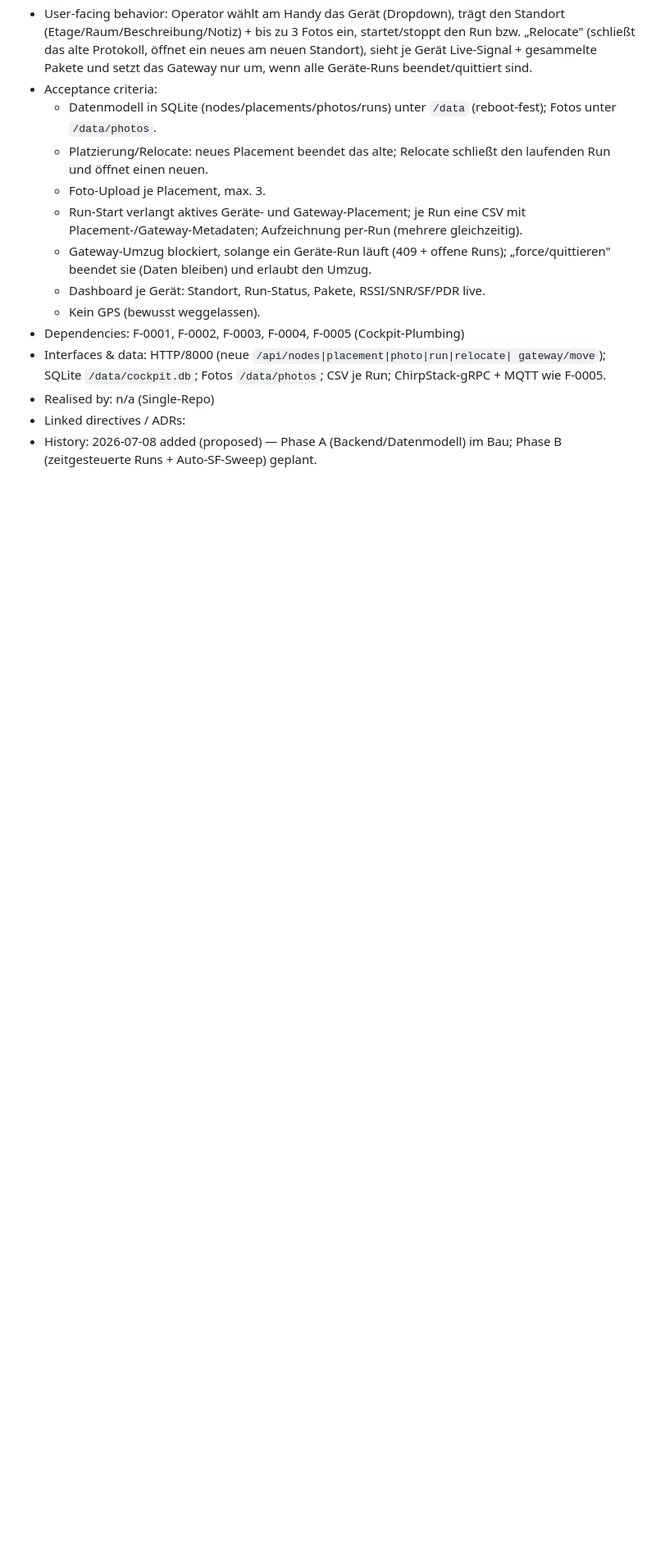
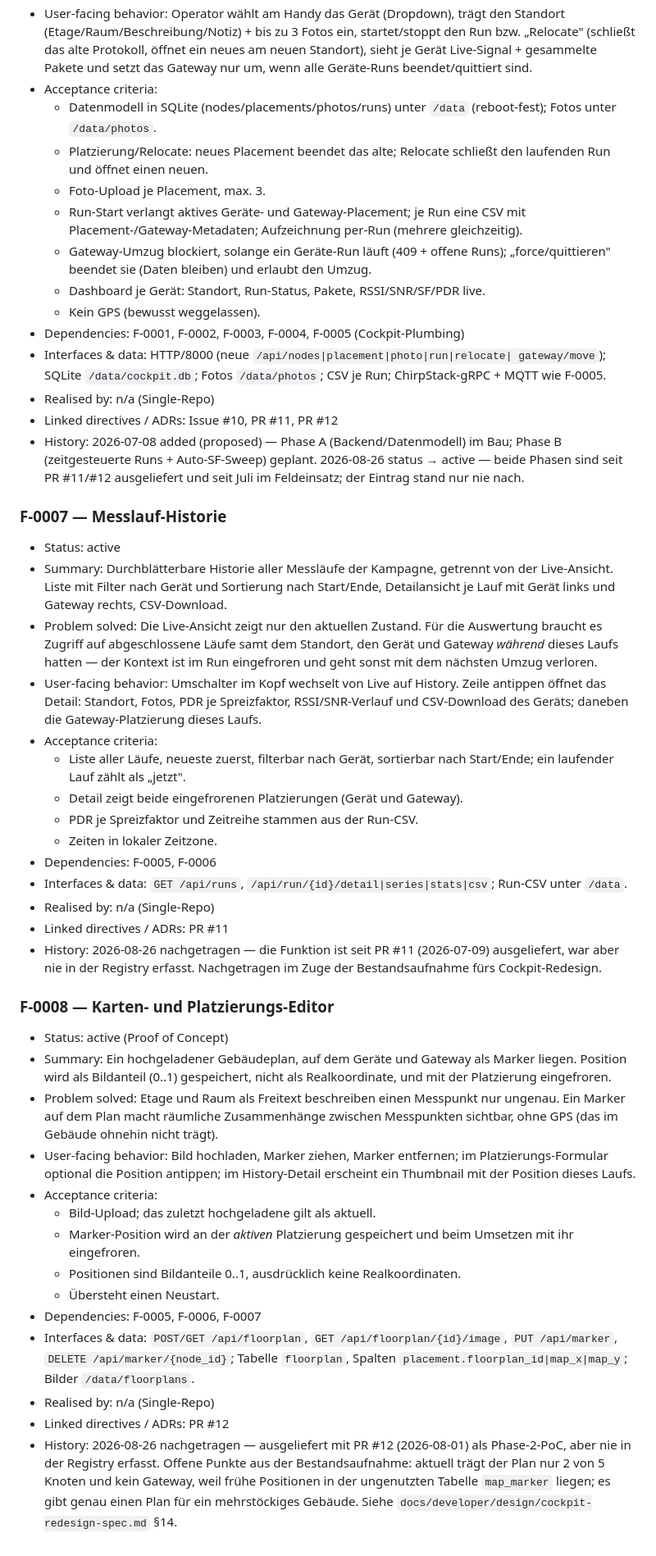
Before and after one commit to theautomatist/whz-lora, a Markdown page: docs/developer/features.md, the part around one of its changes. Shown at 82% size. GitHub-like rendering; blank space fills up the shorter version.

Commit message:
docs(features): bring the registry back in line with what ships
CLAUDE.md calls the feature registry "the single source of truth for what
the product does". It was wrong in three places, found while taking stock
for the cockpit redesign.

- F-0006 (Feldmess-Workflow) stood at `proposed` although both its phases
  shipped in PR #11/#12 and have been in field use since July. Its "Linked
  directives" line still read "<Issue folgt>".
- F-0007 (Messlauf-Historie) was never recorded at all, although it shipped
  with PR #11 on 2026-07-09.
- F-0008 (Karten- und Platzierungs-Editor) was never recorded either,
  although PR #12 is literally titled after it.

The two new entries follow the existing structure and record the open
points found while auditing, rather than describing an idealised feature:
F-0008 currently puts only 2 of 5 nodes on the plan and no gateway, because
early positions sit in the unused `map_marker` table, and there is one plan
for a multi-storey building.

Issue #6 is closed as superseded in the same pass — it specified an
actuator provisioning app under F-0005, while what shipped under that id is
the Feldtest-Cockpit. Its still-useful remainder (CSV bulk import, device
deletion) is refiled as #26 without the stale criteria.

Co-Authored-By: Claude Opus 5 (1M context) <noreply@anthropic.com>
Claude-Session: https://claude.ai/code/session_01K6g2B4bPf7ugpvvmpsvteT

```diff
--- a/docs/developer/features.md
+++ b/docs/developer/features.md
@@ -228,6 +228,69 @@ records what was removed and why. The entry format is defined in
   gateway/move`); SQLite `/data/cockpit.db`; Fotos `/data/photos`; CSV je Run;
   ChirpStack-gRPC + MQTT wie F-0005.
 - Realised by: n/a (Single-Repo)
-- Linked directives / ADRs: <Issue folgt>
+- Linked directives / ADRs: Issue #10, PR #11, PR #12
 - History: 2026-07-08 added (proposed) — Phase A (Backend/Datenmodell) im Bau;
-  Phase B (zeitgesteuerte Runs + Auto-SF-Sweep) geplant.
+  Phase B (zeitgesteuerte Runs + Auto-SF-Sweep) geplant. 2026-08-26 status →
+  active — beide Phasen sind seit PR #11/#12 ausgeliefert und seit Juli im
+  Feldeinsatz; der Eintrag stand nur nie nach.
+
+### F-0007 — Messlauf-Historie
+
+- Status: active
+- Summary: Durchblätterbare Historie aller Messläufe der Kampagne, getrennt
+  von der Live-Ansicht. Liste mit Filter nach Gerät und Sortierung nach
+  Start/Ende, Detailansicht je Lauf mit Gerät links und Gateway rechts,
+  CSV-Download.
+- Problem solved: Die Live-Ansicht zeigt nur den aktuellen Zustand. Für die
+  Auswertung braucht es Zugriff auf abgeschlossene Läufe samt dem Standort,
+  den Gerät und Gateway *während* dieses Laufs hatten — der Kontext ist im
+  Run eingefroren und geht sonst mit dem nächsten Umzug verloren.
+- User-facing behavior: Umschalter im Kopf wechselt von Live auf History.
+  Zeile antippen öffnet das Detail: Standort, Fotos, PDR je Spreizfaktor,
+  RSSI/SNR-Verlauf und CSV-Download des Geräts; daneben die
+  Gateway-Platzierung dieses Laufs.
+- Acceptance criteria:
+  - Liste aller Läufe, neueste zuerst, filterbar nach Gerät, sortierbar nach
+    Start/Ende; ein laufender Lauf zählt als „jetzt".
+  - Detail zeigt beide eingefrorenen Platzierungen (Gerät und Gateway).
+  - PDR je Spreizfaktor und Zeitreihe stammen aus der Run-CSV.
+  - Zeiten in lokaler Zeitzone.
+- Dependencies: F-0005, F-0006
+- Interfaces & data: `GET /api/runs`, `/api/run/{id}/detail|series|stats|csv`;
+  Run-CSV unter `/data`.
+- Realised by: n/a (Single-Repo)
+- Linked directives / ADRs: PR #11
+- History: 2026-08-26 nachgetragen — die Funktion ist seit PR #11 (2026-07-09)
+  ausgeliefert, war aber nie in der Registry erfasst. Nachgetragen im Zuge der
+  Bestandsaufnahme fürs Cockpit-Redesign.
+
+### F-0008 — Karten- und Platzierungs-Editor
+
+- Status: active (Proof of Concept)
+- Summary: Ein hochgeladener Gebäudeplan, auf dem Geräte und Gateway als
+  Marker liegen. Position wird als Bildanteil (0..1) gespeichert, nicht als
+  Realkoordinate, und mit der Platzierung eingefroren.
+- Problem solved: Etage und Raum als Freitext beschreiben einen Messpunkt nur
+  ungenau. Ein Marker auf dem Plan macht räumliche Zusammenhänge zwischen
+  Messpunkten sichtbar, ohne GPS (das im Gebäude ohnehin nicht trägt).
+- User-facing behavior: Bild hochladen, Marker ziehen, Marker entfernen; im
+  Platzierungs-Formular optional die Position antippen; im History-Detail
+  erscheint ein Thumbnail mit der Position dieses Laufs.
+- Acceptance criteria:
+  - Bild-Upload; das zuletzt hochgeladene gilt als aktuell.
+  - Marker-Position wird an der *aktiven* Platzierung gespeichert und beim
+    Umsetzen mit ihr eingefroren.
+  - Positionen sind Bildanteile 0..1, ausdrücklich keine Realkoordinaten.
+  - Übersteht einen Neustart.
+- Dependencies: F-0005, F-0006, F-0007
+- Interfaces & data: `POST/GET /api/floorplan`, `GET /api/floorplan/{id}/image`,
+  `PUT /api/marker`, `DELETE /api/marker/{node_id}`; Tabelle `floorplan`,
+  Spalten `placement.floorplan_id|map_x|map_y`; Bilder `/data/floorplans`.
+- Realised by: n/a (Single-Repo)
+- Linked directives / ADRs: PR #12
+- History: 2026-08-26 nachgetragen — ausgeliefert mit PR #12 (2026-08-01) als
+  Phase-2-PoC, aber nie in der Registry erfasst. Offene Punkte aus der
+  Bestandsaufnahme: aktuell trägt der Plan nur 2 von 5 Knoten und kein
+  Gateway, weil frühe Positionen in der ungenutzten Tabelle `map_marker`
+  liegen; es gibt genau einen Plan für ein mehrstöckiges Gebäude. Siehe
+  `docs/developer/design/cockpit-redesign-spec.md` §14.
```
Also changed, not shown: other parts of docs/developer/features.md (+1 -1 lines).
